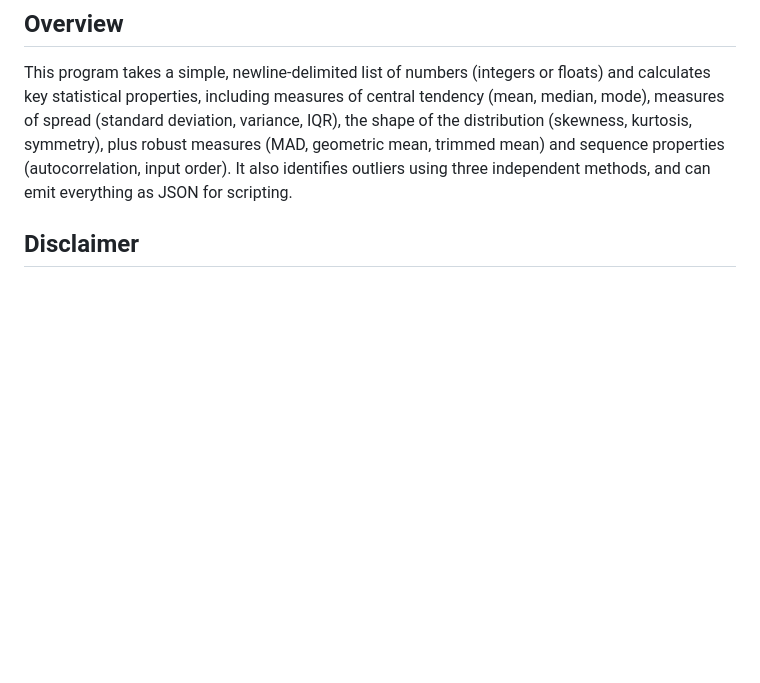
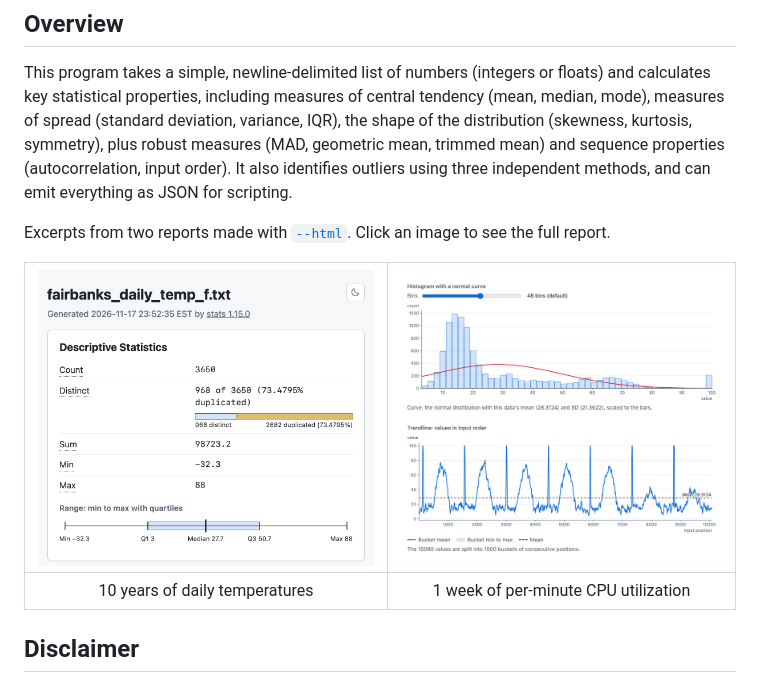
Before and after one commit to jftuga/go-stats-calculator, a Markdown page: README.md, the part around one of its changes. Rendered like a GitHub page; pictures changed too: docs/img/fairbanks_daily_temp_f.png (added), docs/img/server_cpu_pct.png (added); blank space fills up the shorter version.

```diff
--- a/README.md
+++ b/README.md
@@ -7,6 +7,12 @@ A robust, command-line tool written in Go to compute a comprehensive set of desc
 ## Overview
 
 This program takes a simple, newline-delimited list of numbers (integers or floats) and calculates key statistical properties, including measures of central tendency (mean, median, mode), measures of spread (standard deviation, variance, IQR), the shape of the distribution (skewness, kurtosis, symmetry), plus robust measures (MAD, geometric mean, trimmed mean) and sequence properties (autocorrelation, input order). It also identifies outliers using three independent methods, and can emit everything as JSON for scripting.
+
+Excerpts from two reports made with [`--html`](#12-html-report). Click an image to see the full report.
+
+| [![Top of the HTML report for daily temperatures](docs/img/fairbanks_daily_temp_f.png)](docs/img/fairbanks_daily_temp_f_full.png) | [![HTML report histogram and trendline for server CPU utilization](docs/img/server_cpu_pct.png)](docs/img/server_cpu_pct_full.png) |
+|:---:|:---:|
+| 10 years of daily temperatures | 1 week of per-minute CPU utilization |
 
 ## Disclaimer
 
```
Also changed, not shown: other parts of README.md (+0 -2 lines), docs/README.md (added, +35 -0 lines), docs/img/fairbanks_daily_temp_f_full.png (added), docs/img/server_cpu_pct_full.png (added), 4 other files.
